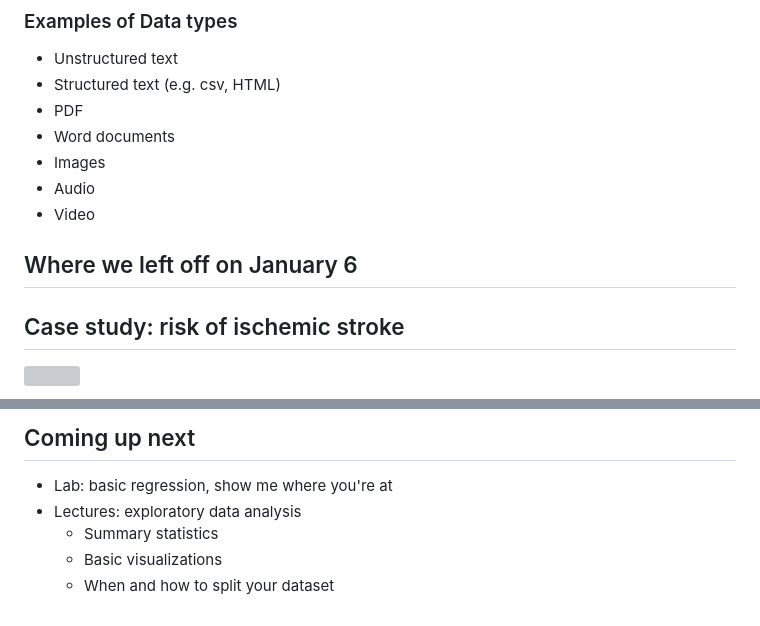
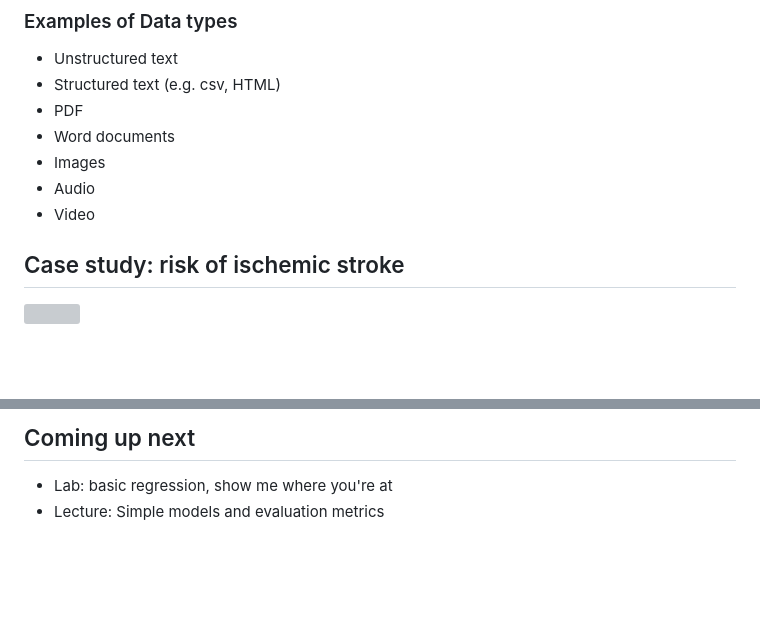
Before and after one commit to mru-data3464/f26, a Markdown page: slides/01-intro.md, 2 parts joined by grey strips. GitHub-like rendering; blank space fills up the shorter version; grey boxes are pictures that could not be loaded.

```diff
--- a/slides/01-intro.md
+++ b/slides/01-intro.md
@@ -166,11 +166,6 @@ In this course (and others, and your career), you will need to know:
 
 </div>
 </div>
-
-## Where we left off on January 6
-<!-- _class: title_slide
-_paginate: skip
- -->
 
 ## Case study: risk of ischemic stroke
 
@@ -248,7 +243,4 @@ _class: code_reminder
 
 ## Coming up next
 - Lab: basic regression, show me where you're at
-- Lectures: exploratory data analysis
-    - Summary statistics
-    - Basic visualizations
-    - When and how to split your dataset
+- Lecture: Simple models and evaluation metrics
```
Also changed, not shown: other parts of slides/01-intro.md (+27 -27 lines).
